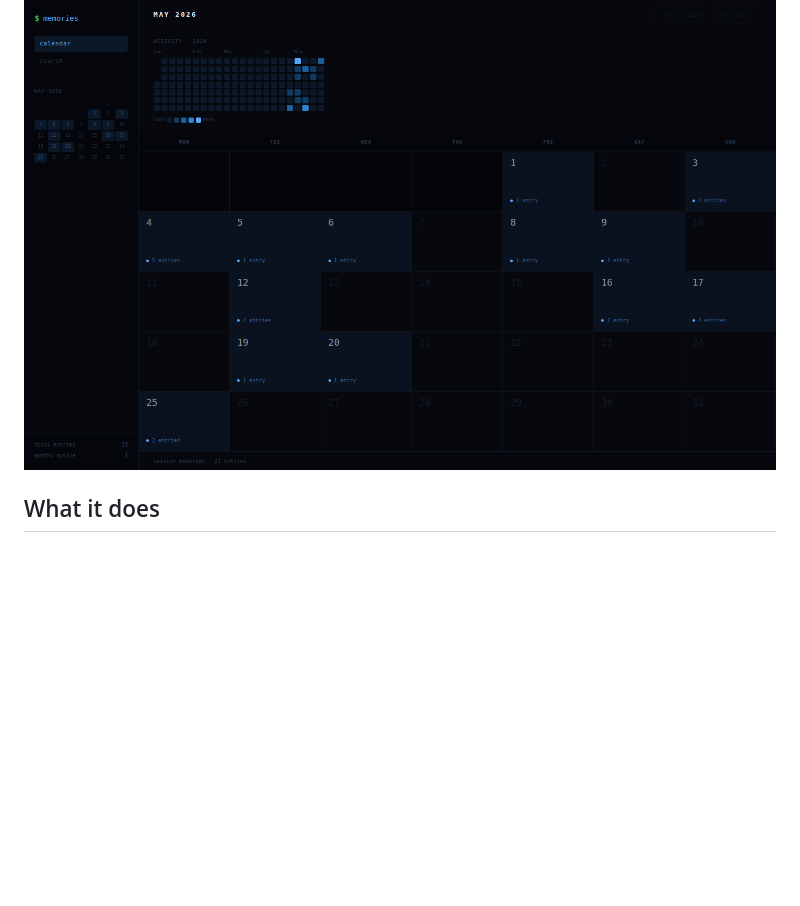
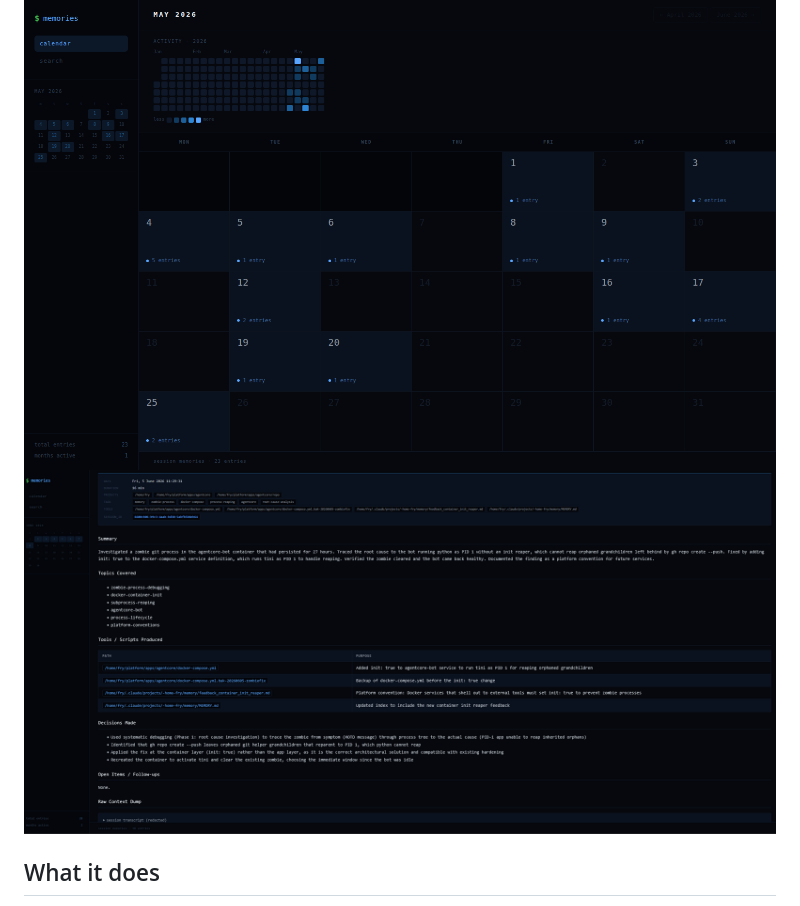
Before and after one commit to FryGilligan/claude-code-memories, a Markdown page: README.md, the part around the change. GitHub-like rendering; blank space fills up the shorter version.

```diff
--- a/README.md
+++ b/README.md
@@ -5,6 +5,7 @@ markdown memory, optionally review it through a Discord bot, and publish the
 approved ones to a searchable static site.
 
 ![placeholder screenshot of the published site](docs/screenshot.png)
+![placeholder screenshot of the published site](docs/mem2.png)
 
 ## What it does
 
```
